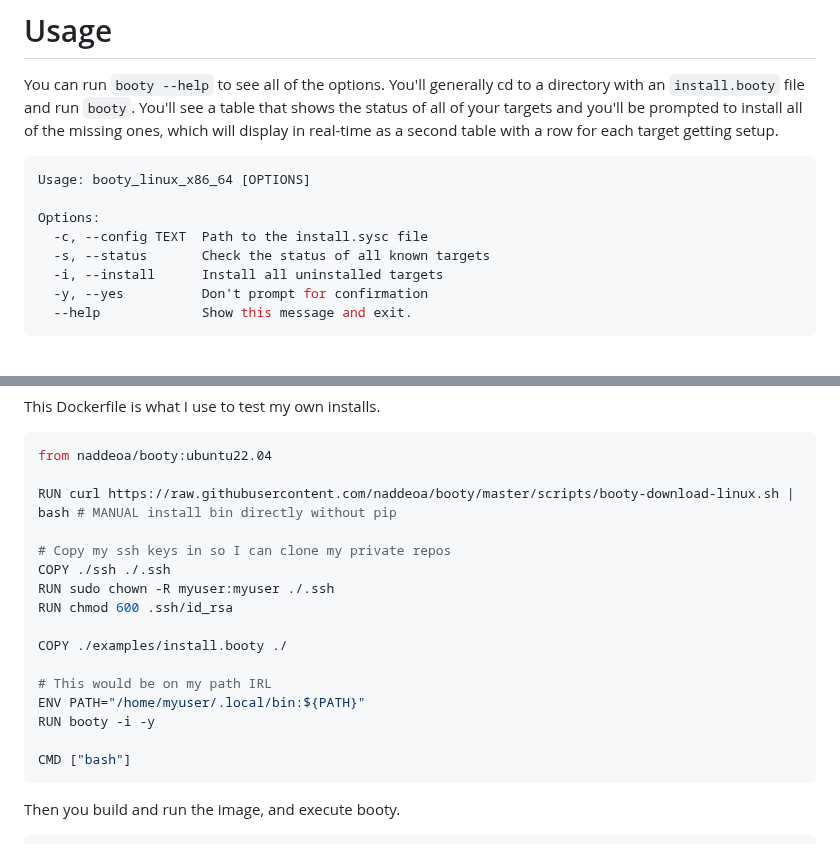
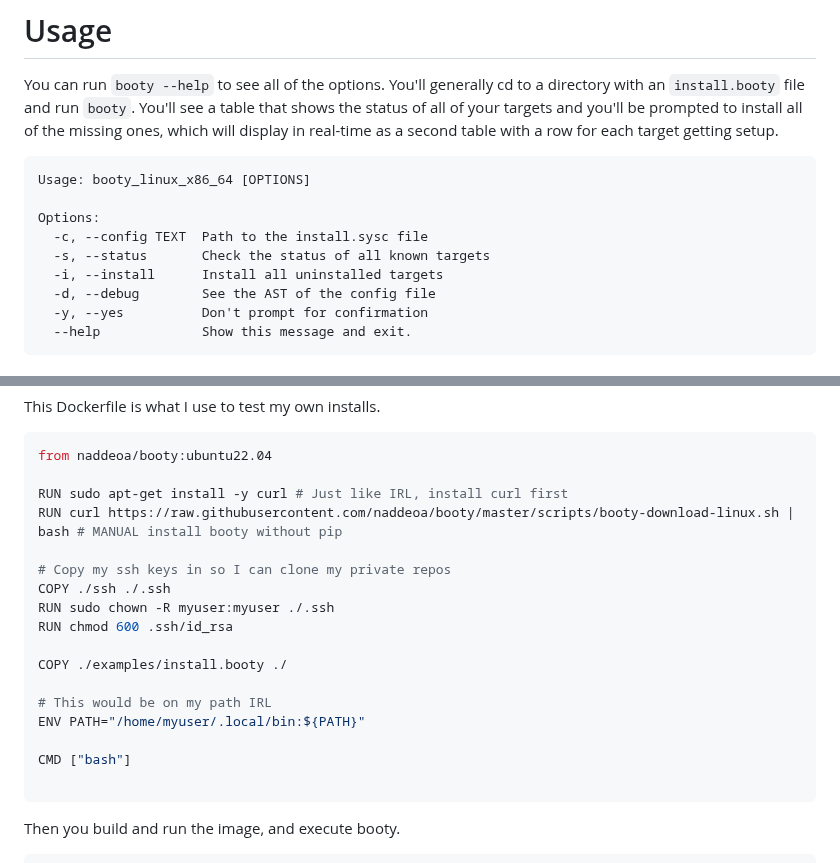
Before and after one commit to naddeoa/booty, a Markdown page: README.md, 2 parts joined by grey strips. Rendered like a GitHub page.

````diff
--- a/README.md
+++ b/README.md
@@ -41,13 +41,14 @@ You can run `booty --help` to see all of the options. You'll generally cd to a d
 You'll see a table that shows the status of all of your targets and you'll be prompted to install all of the missing ones, which will
 display in real-time as a second table with a row for each target getting setup.
 
-```bash
+```
 Usage: booty_linux_x86_64 [OPTIONS]
 
 Options:
   -c, --config TEXT  Path to the install.sysc file
   -s, --status       Check the status of all known targets
   -i, --install      Install all uninstalled targets
+  -d, --debug        See the AST of the config file
   -y, --yes          Don't prompt for confirmation
   --help             Show this message and exit.
 ```
@@ -69,7 +70,8 @@ This Dockerfile is what I use to test my own installs.
 ```Dockerfile
 from naddeoa/booty:ubuntu22.04
 
-RUN curl https://raw.githubusercontent.com/naddeoa/booty/master/scripts/booty-download-linux.sh | bash # MANUAL install bin directly without pip
+RUN sudo apt-get install -y curl # Just like IRL, install curl first
+RUN curl https://raw.githubusercontent.com/naddeoa/booty/master/scripts/booty-download-linux.sh | bash # MANUAL install booty without pip
 
 # Copy my ssh keys in so I can clone my private repos
 COPY ./ssh ./.ssh
@@ -80,9 +82,9 @@ COPY ./examples/install.booty ./
 
 # This would be on my path IRL
 ENV PATH="/home/myuser/.local/bin:${PATH}"
-RUN booty -i -y
 
 CMD ["bash"]
+
 ```
 
 Then you build and run the image, and execute booty.
````
